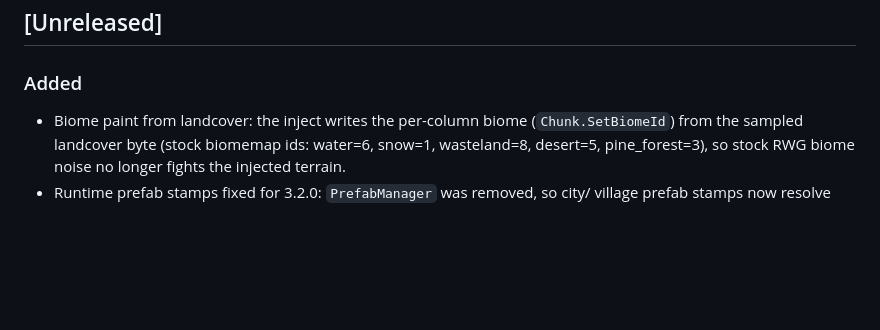
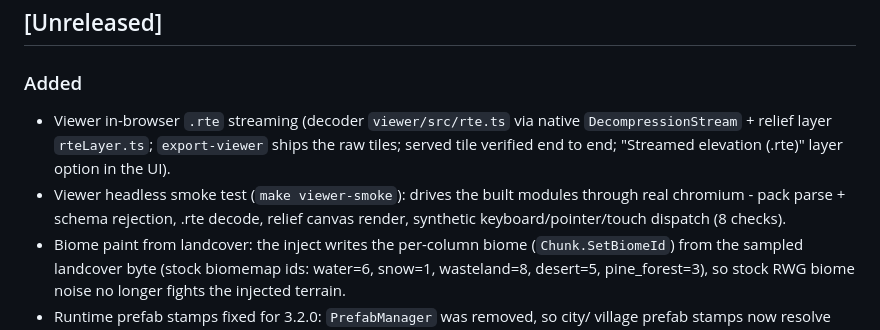
Before and after one commit to hordeforge/7dtd-realearth, a Markdown page: CHANGELOG.md, the part around the change. Drawn GitHub-style; blank space fills up the shorter version.

Commit message:
docs: CHANGELOG entries for viewer rte streaming + headless smoke

```diff
--- a/CHANGELOG.md
+++ b/CHANGELOG.md
@@ -14,6 +14,13 @@ and the release gate requires both to match the tag (`v<version>`).
 
 ### Added
 
+- Viewer in-browser `.rte` streaming (decoder `viewer/src/rte.ts` via native
+  `DecompressionStream` + relief layer `rteLayer.ts`; `export-viewer` ships the
+  raw tiles; served tile verified end to end; "Streamed elevation (.rte)" layer
+  option in the UI).
+- Viewer headless smoke test (`make viewer-smoke`): drives the built modules
+  through real chromium - pack parse + schema rejection, .rte decode, relief
+  canvas render, synthetic keyboard/pointer/touch dispatch (8 checks).
 - Biome paint from landcover: the inject writes the per-column biome
   (`Chunk.SetBiomeId`) from the sampled landcover byte (stock biomemap ids:
   water=6, snow=1, wasteland=8, desert=5, pine_forest=3), so stock RWG biome
```
